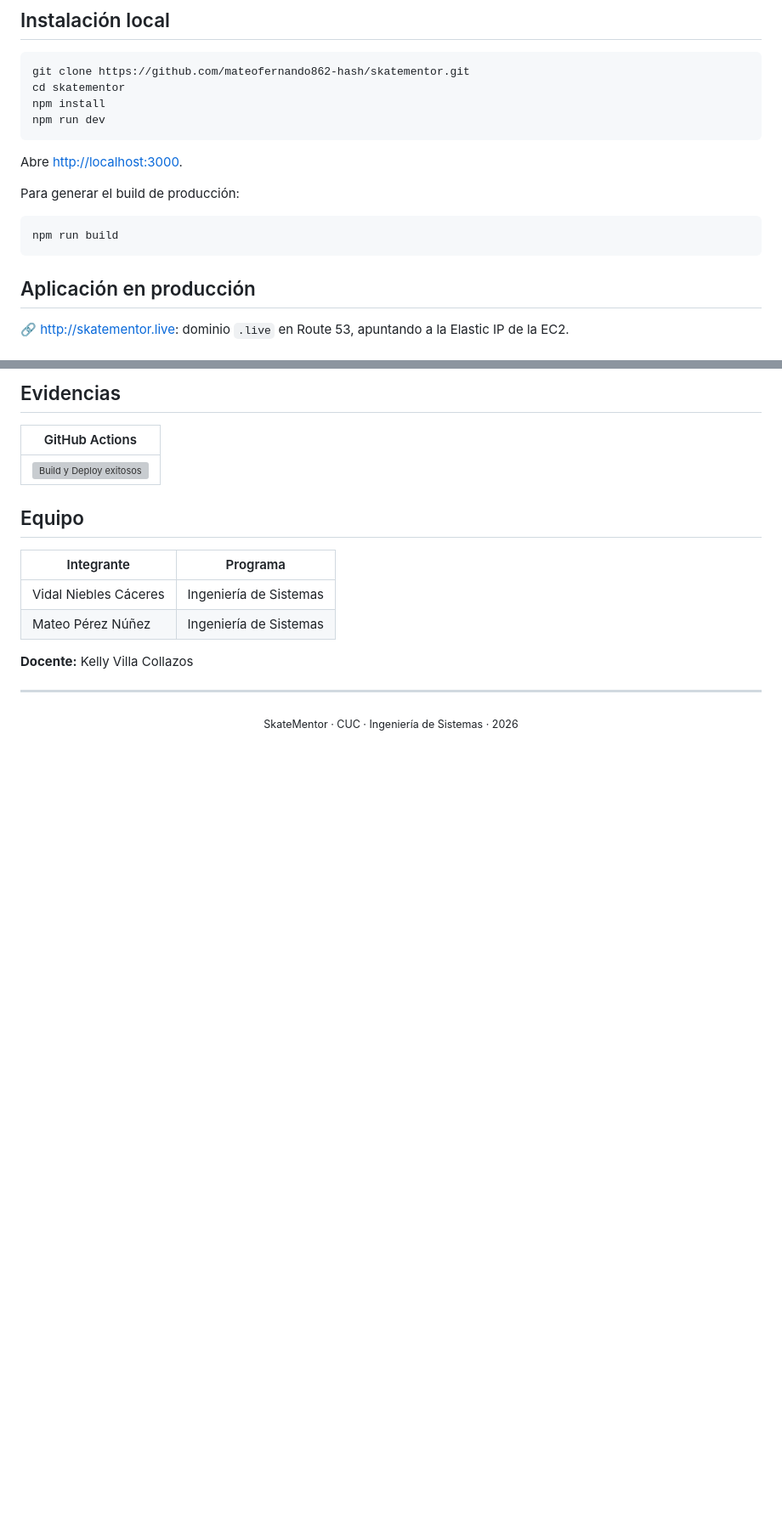
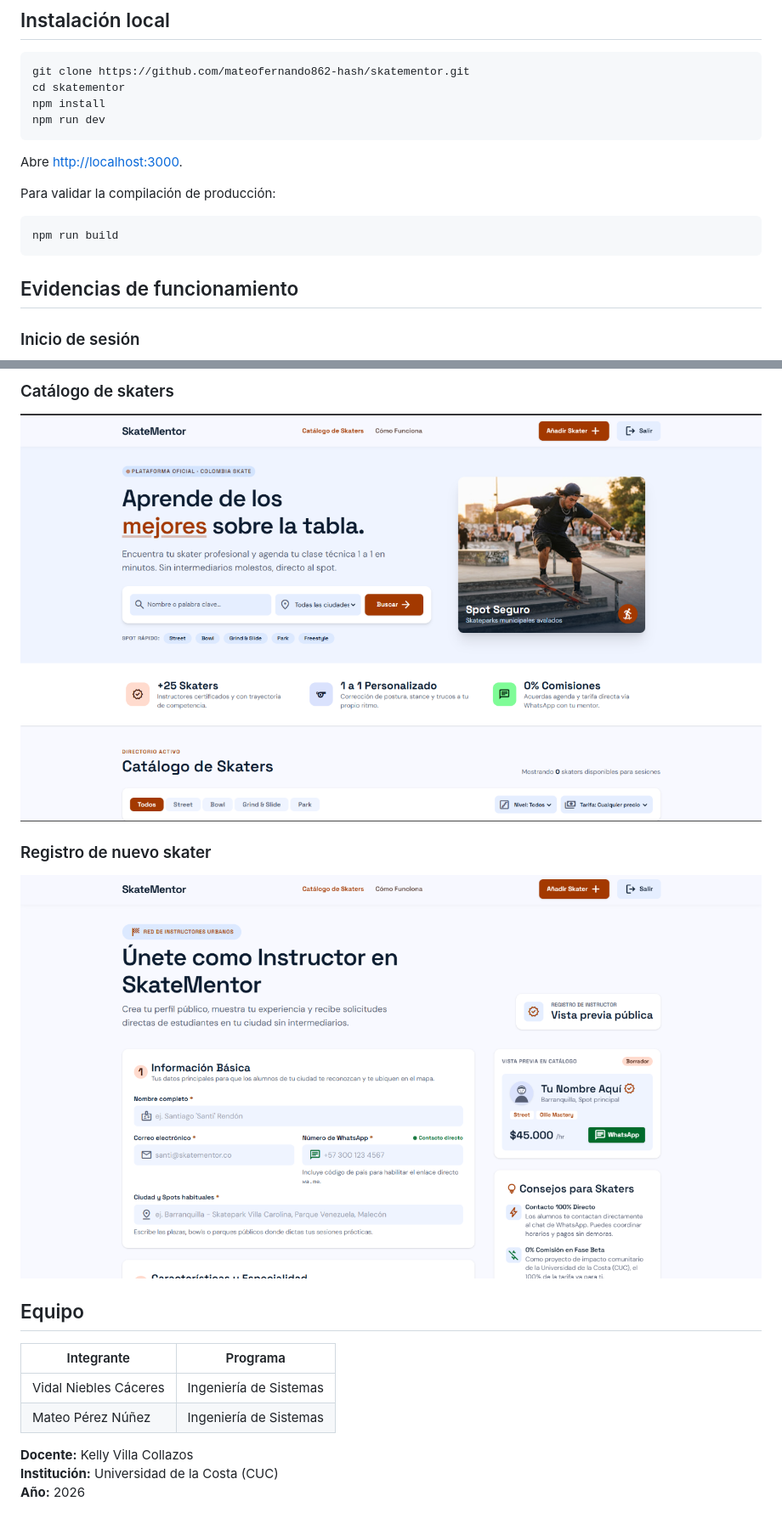
Before and after one commit to Idkkvid/skatementor, a Markdown page: README.md, 2 parts joined by grey strips. Shown at 85% size. Drawn GitHub-style; pictures changed too: docs/evidencias/02-catalogo.png (added), docs/evidencias/03-nuevo-skater.png (added); blank space fills up the shorter version; grey boxes are pictures that could not be loaded.

Commit message:
retoques readme

````diff
--- a/README.md
+++ b/README.md
@@ -99,13 +80,13 @@ npm run dev
 
 Abre <http://localhost:3000>.
 
-Para generar el build de producción:
+Para validar la compilación de producción:
 
 ```bash
 npm run build
 ```
 
-## Aplicación en producción
+## Evidencias de funcionamiento
 
-🔗 <http://skatementor.live>: dominio `.live` en Route 53, apuntando a la Elastic IP de la EC2.
+### Inicio de sesión
 
@@ -115,11 +94,11 @@ npm run build
 
-## Evidencias
+### Catálogo de skaters
 
-| GitHub Actions |
-| :---: |
-| <img src="docs/evidencias/05-actions.png" alt="Build y Deploy exitosos" width="500"> |
+![Catálogo de skaters](docs/evidencias/02-catalogo.png)
 
+### Registro de nuevo skater
 
+![Formulario para publicar un nuevo skater](docs/evidencias/03-nuevo-skater.png)
 
 ## Equipo
 
@@ -129,7 +108,5 @@ npm run build
 | Mateo Pérez Núñez | Ingeniería de Sistemas |
 
 **Docente:** Kelly Villa Collazos
-
----
-
-<p align="center"><sub>SkateMentor · CUC · Ingeniería de Sistemas · 2026</sub></p>
+**Institución:** Universidad de la Costa (CUC)
+**Año:** 2026
````
Also changed, not shown: other parts of README.md (+50 -71 lines), docs/evidencias/01-inicio-sesion.png (added).
